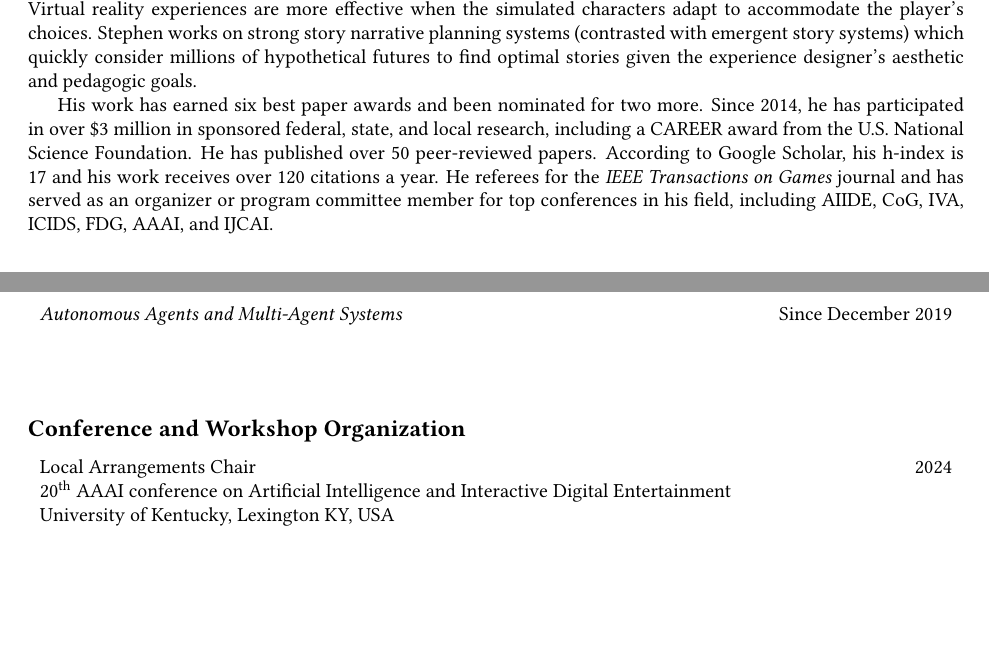
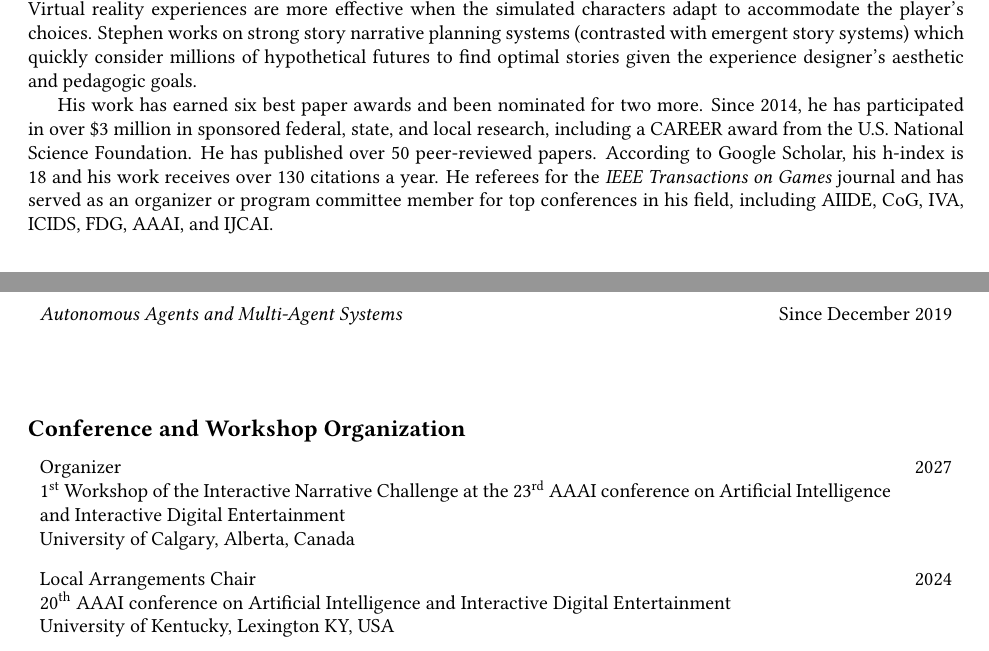
Before and after one commit to sgware/cv, a LaTeX CV (cv.tex): two parts of pages 1 and 10 of 16, joined at a grey line, cut so that both start at the same text, the shorter picture padded with empty space. Compiled offline with pdfLaTeX.

Commit message:
Update bio and service
Update numbers in biography and add WINCH 1.

```diff
--- a/cv.tex
+++ b/cv.tex
@@ -34,7 +34,7 @@ His work has earned six best paper awards and been nominated for two more.
 Since 2014, he has participated in over \$3 million in sponsored federal, state,
 and local research, including a CAREER award from the U.S. National Science
 Foundation. He has published over 50 peer-reviewed papers. According to Google
-Scholar, his h-index is 17 and his work receives over 120 citations a year. He
+Scholar, his h-index is 18 and his work receives over 130 citations a year. He
 referees for the {\em IEEE Transactions on Games} journal and has served as an
 organizer or program committee member for top conferences in his field,
 including AIIDE, CoG, IVA, ICIDS, FDG, AAAI, and IJCAI.
@@ -530,6 +530,10 @@ CSC 216: Programming Concepts – Java
 	{Since December 2019}
 
 \subsection*{Conference and Workshop Organization}
+\organizer{Organizer}
+	{1\textsuperscript{st} Workshop of the Interactive Narrative Challenge at the 23\textsuperscript{rd} AAAI conference on Artificial Intelligence and Interactive Digital Entertainment}
+	{University of Calgary, Alberta, Canada}
+	{2027}
 \organizer{Local Arrangements Chair}
 	{20\textsuperscript{th} AAAI conference on Artificial Intelligence and Interactive Digital Entertainment}
 	{University of Kentucky, Lexington KY, USA}
```
